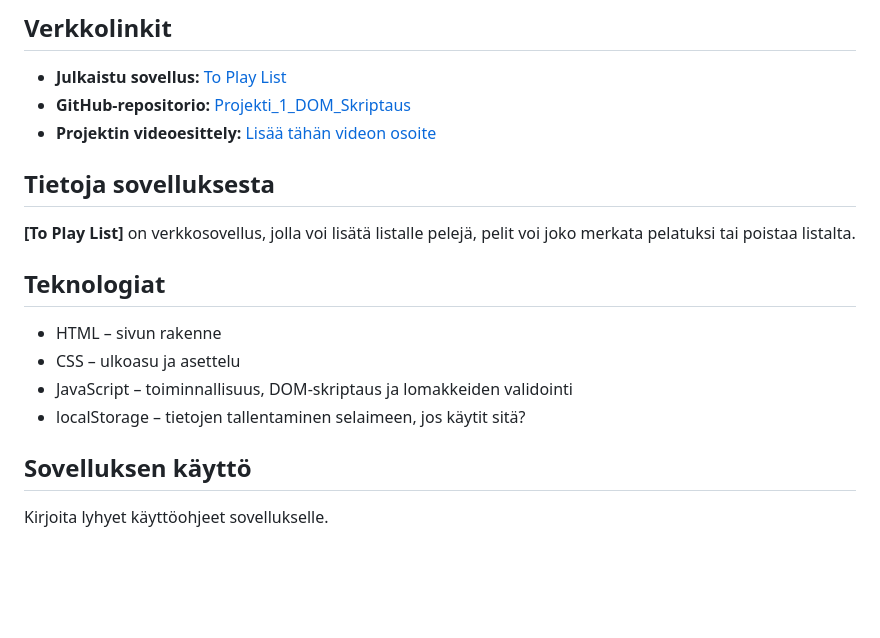
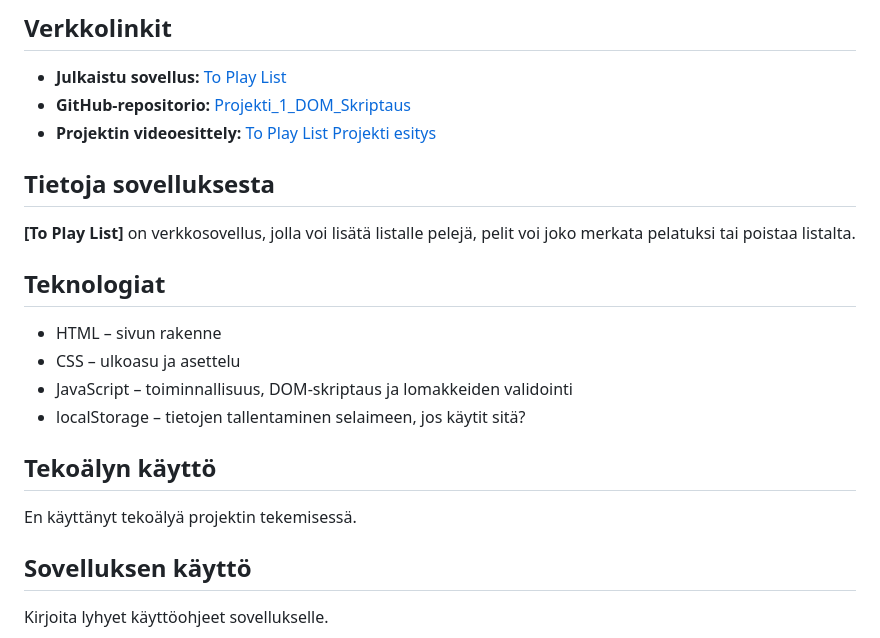
Before and after one commit to JereJPeltonen21/Projekti_1_DOM_Skriptaus, a Markdown page: README.md, the part around one of its changes. Drawn GitHub-style; blank space fills up the shorter version.

Commit message:
Video linkki lisätty

```diff
--- a/README.md
+++ b/README.md
@@ -24,7 +24,7 @@ Valitsin projekti ideaksi tehdä To do list sivun, mutta tekee sen pelaajille jo
 
 - **Julkaistu sovellus:** [To Play List](https://jerejpeltonen21.github.io/Projekti_1_DOM_Skriptaus/)
 - **GitHub-repositorio:** [Projekti_1_DOM_Skriptaus](https://github.com/JereJPeltonen21/Projekti_1_DOM_Skriptaus)
-- **Projektin videoesittely:** [Lisää tähän videon osoite](https://example.com/)
+- **Projektin videoesittely:** [To Play List Projekti esitys](https://youtu.be/opJXUjfQ5bg)
 
 ## Tietoja sovelluksesta
 
@@ -36,6 +36,9 @@ Valitsin projekti ideaksi tehdä To do list sivun, mutta tekee sen pelaajille jo
 - CSS – ulkoasu ja asettelu
 - JavaScript – toiminnallisuus, DOM-skriptaus ja lomakkeiden validointi
 - localStorage – tietojen tallentaminen selaimeen, jos käytit sitä?
+
+## Tekoälyn käyttö
+En käyttänyt tekoälyä projektin tekemisessä.
 
 ## Sovelluksen käyttö
 
```
Also changed, not shown: other parts of README.md (+0 -3 lines).
